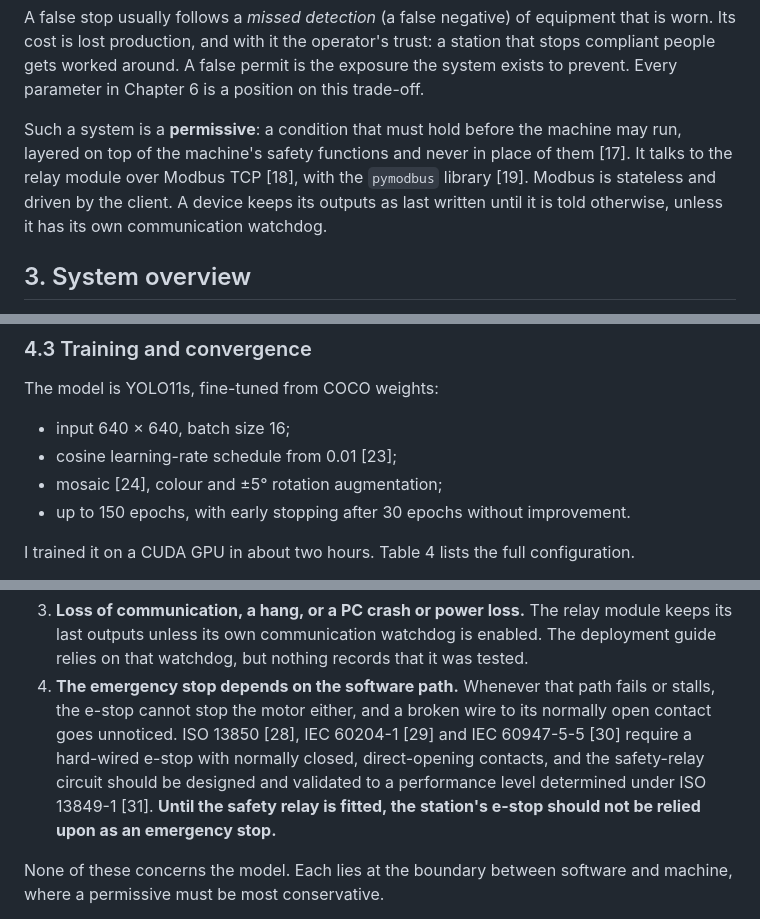
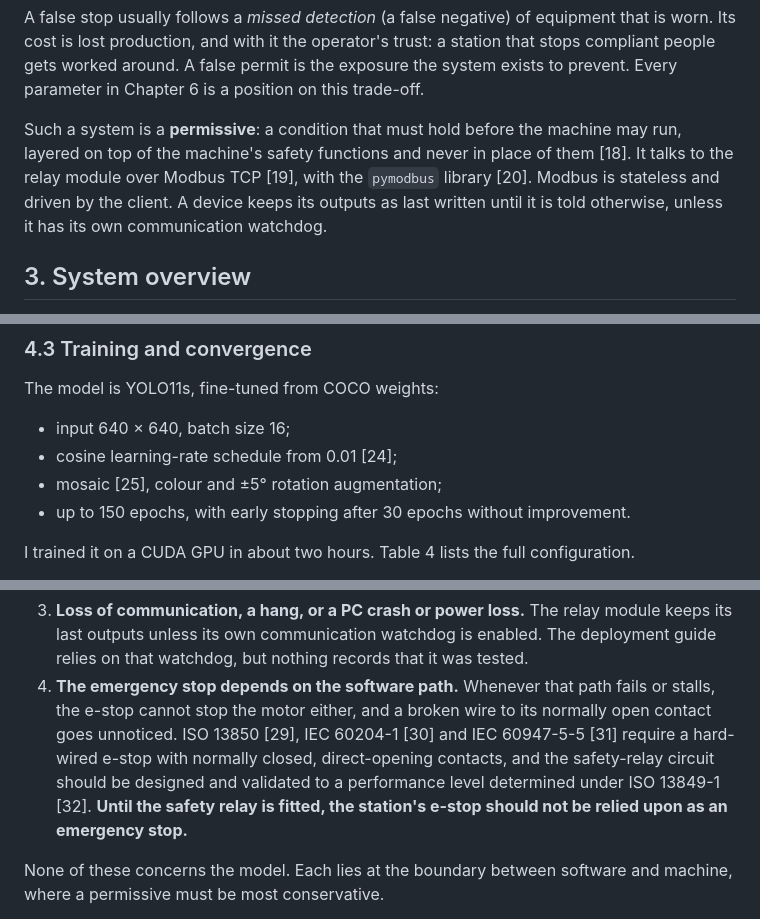
Before and after one commit to specman200/Claude_A, a Markdown page: internship-report.md, 3 parts joined by grey strips. GitHub-like rendering.

```diff
--- a/internship-report.md
+++ b/internship-report.md
@@ -220,8 +223,8 @@ people gets worked around. A false permit is the exposure the system exists to p
 parameter in Chapter 6 is a position on this trade-off.
 
 Such a system is a **permissive**: a condition that must hold before the machine may run, layered
-on top of the machine's safety functions and never in place of them [17]. It talks to the relay
-module over Modbus TCP [18], with the `pymodbus` library [19]. Modbus is stateless and driven by the
+on top of the machine's safety functions and never in place of them [18]. It talks to the relay
+module over Modbus TCP [19], with the `pymodbus` library [20]. Modbus is stateless and driven by the
 client. A device keeps its outputs as last written until it is told otherwise, unless it has its
 own communication watchdog.
 
@@ -349,8 +352,8 @@ the person's box, relaxed to 10 % containment for gloves, and a glove held in th
 The model is YOLO11s, fine-tuned from COCO weights:
 
 - input 640 × 640, batch size 16;
-- cosine learning-rate schedule from 0.01 [23];
-- mosaic [24], colour and ±5° rotation augmentation;
+- cosine learning-rate schedule from 0.01 [24];
+- mosaic [25], colour and ±5° rotation augmentation;
 - up to 150 epochs, with early stopping after 30 epochs without improvement.
 
 I trained it on a CUDA GPU in about two hours. Table 4 lists the full configuration.
@@ -799,9 +802,9 @@ configuration rather than code:
    that watchdog, but nothing records that it was tested.
 4. **The emergency stop depends on the software path.** Whenever that path fails or stalls, the e-stop
    cannot stop the motor either, and a broken wire to its normally open contact goes unnoticed. ISO 13850
-   [28], IEC 60204-1 [29] and IEC 60947-5-5 [30] require a hard-wired e-stop with normally closed,
+   [29], IEC 60204-1 [30] and IEC 60947-5-5 [31] require a hard-wired e-stop with normally closed,
    direct-opening contacts, and the safety-relay circuit should be designed and validated to a
-   performance level determined under ISO 13849-1 [31]. **Until the safety relay is fitted, the station's e-stop
+   performance level determined under ISO 13849-1 [32]. **Until the safety relay is fitted, the station's e-stop
    should not be relied upon as an emergency stop.**
 
 None of these concerns the model. Each lies at the boundary between software and machine, where
```
Also changed, not shown: other parts of internship-report.md (+43 -36 lines), report-gaps.md (+1 -1 lines), docs/report/figures/fig-org-chart.png, 3 other files.
